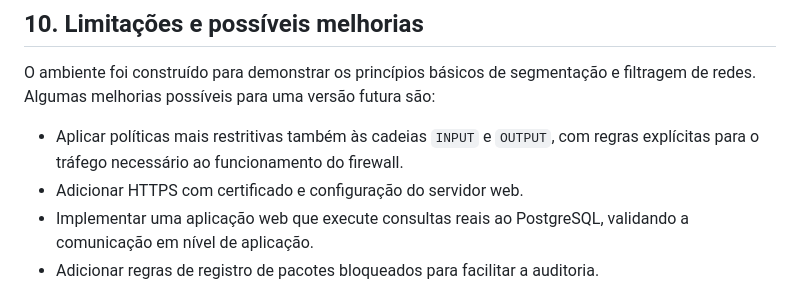
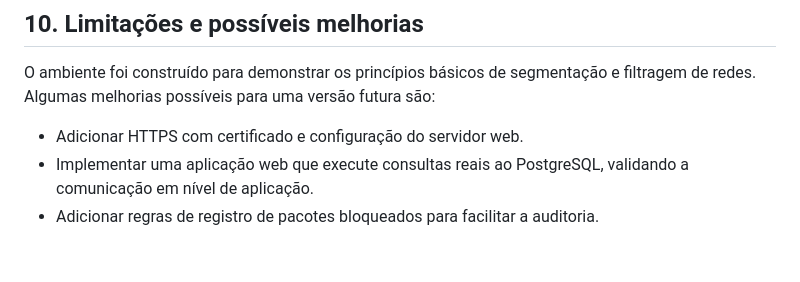
Before and after one commit to KaikyIF/FireWall-LAN-House, a Markdown page: README.md, the part around the change. GitHub-like rendering; blank space fills up the shorter version.

Commit message:
correção do Readme

```diff
--- a/README.md
+++ b/README.md
@@ -318,7 +318,6 @@ Os testes demonstram que o serviço web está acessível, que o PostgreSQL respo
 
 O ambiente foi construído para demonstrar os princípios básicos de segmentação e filtragem de redes. Algumas melhorias possíveis para uma versão futura são:
 
-- Aplicar políticas mais restritivas também às cadeias `INPUT` e `OUTPUT`, com regras explícitas para o tráfego necessário ao funcionamento do firewall.
 - Adicionar HTTPS com certificado e configuração do servidor web.
 - Implementar uma aplicação web que execute consultas reais ao PostgreSQL, validando a comunicação em nível de aplicação.
 - Adicionar regras de registro de pacotes bloqueados para facilitar a auditoria.
```
